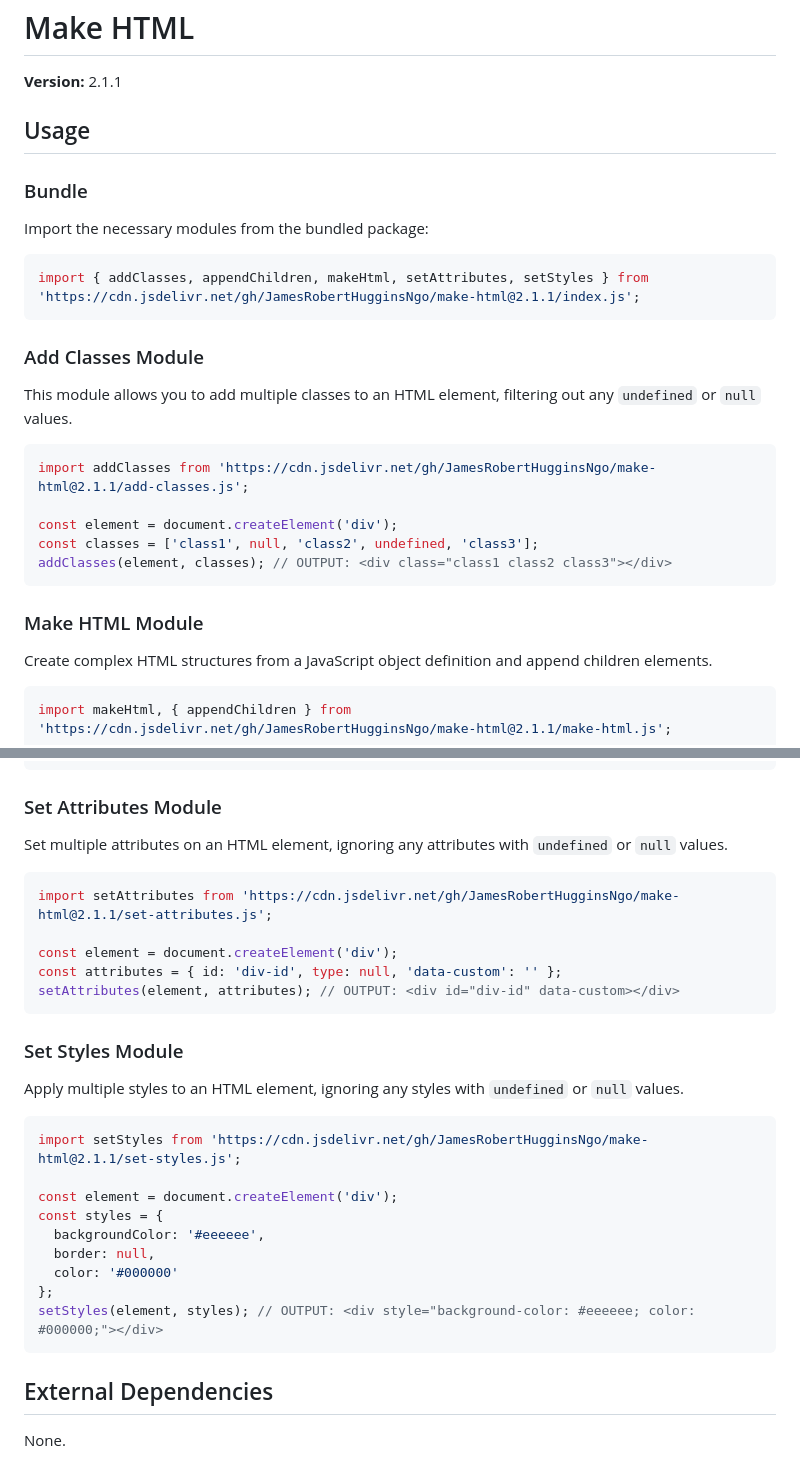
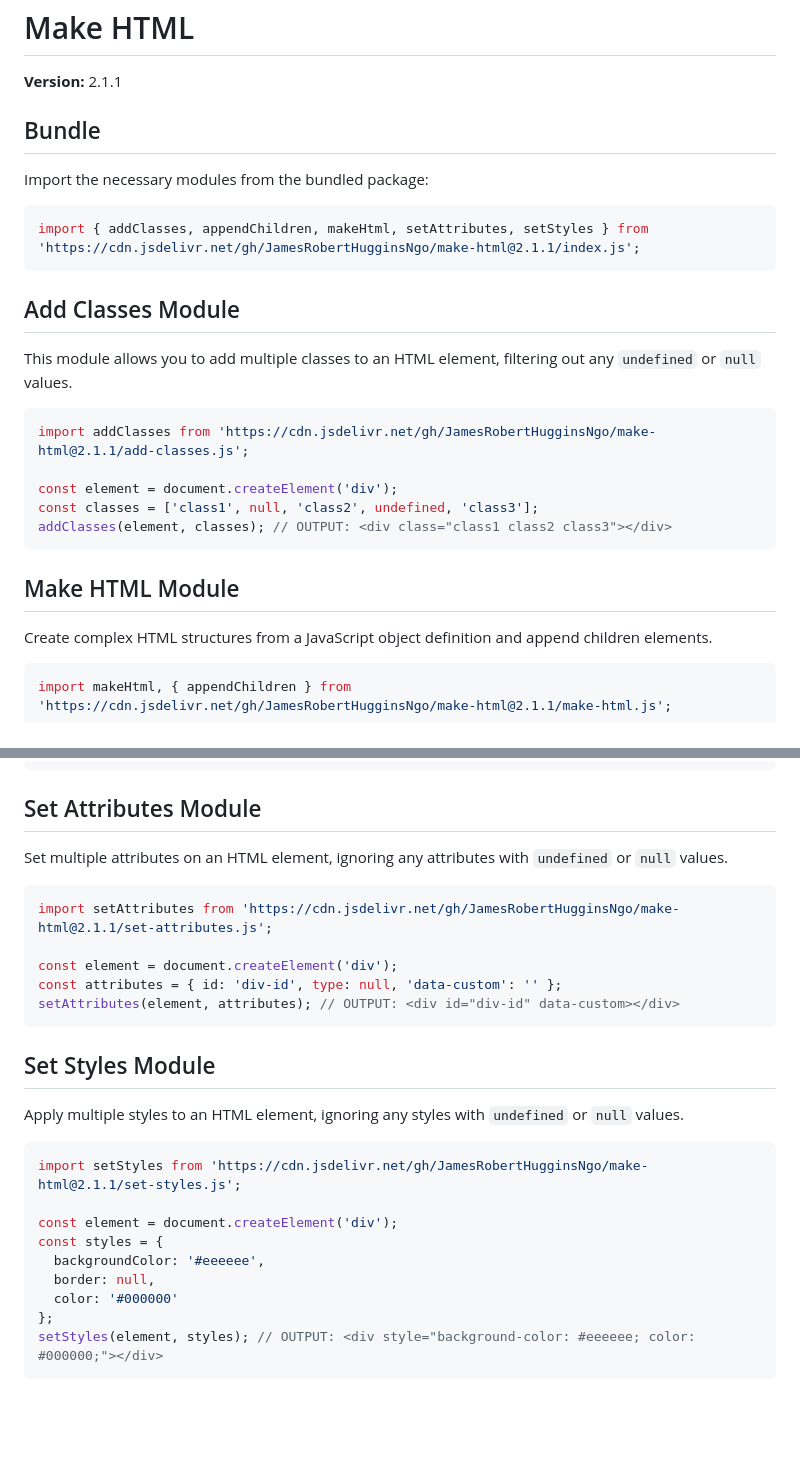
Before and after one commit to JamesRobertHugginsNgo/make-html, a Markdown page: README.md, 2 parts joined by grey strips. GitHub-like rendering; blank space fills up the shorter version.

Commit message:
Remove external dependency section

````diff
--- a/README.md
+++ b/README.md
@@ -2,9 +2,7 @@
 
 **Version:** 2.1.1
 
-## Usage
-
-### Bundle
+## Bundle
 
 Import the necessary modules from the bundled package:
 
@@ -12,7 +10,7 @@ Import the necessary modules from the bundled package:
 import { addClasses, appendChildren, makeHtml, setAttributes, setStyles } from 'https://cdn.jsdelivr.net/gh/JamesRobertHugginsNgo/make-html@2.1.1/index.js';
 ```
 
-### Add Classes Module
+## Add Classes Module
 
 This module allows you to add multiple classes to an HTML element, filtering out any `undefined` or `null` values.
 
@@ -24,7 +22,7 @@ const classes = ['class1', null, 'class2', undefined, 'class3'];
 addClasses(element, classes); // OUTPUT: <div class="class1 class2 class3"></div>
 ```
 
-### Make HTML Module
+## Make HTML Module
 
 Create complex HTML structures from a JavaScript object definition and append children elements.
 
@@ -81,7 +79,7 @@ const svgChildren = [{
 appendChildren(svg, svgChildren, 'http://www.w3.org/2000/svg');
 ```
 
-### Set Attributes Module
+## Set Attributes Module
 
 Set multiple attributes on an HTML element, ignoring any attributes with `undefined` or `null` values.
 
@@ -93,7 +91,7 @@ const attributes = { id: 'div-id', type: null, 'data-custom': '' };
 setAttributes(element, attributes); // OUTPUT: <div id="div-id" data-custom></div>
 ```
 
-### Set Styles Module
+## Set Styles Module
 
 Apply multiple styles to an HTML element, ignoring any styles with `undefined` or `null` values.
 
@@ -108,7 +106,3 @@ const styles = {
 };
 setStyles(element, styles); // OUTPUT: <div style="background-color: #eeeeee; color: #000000;"></div>
 ```
-
-## External Dependencies
-
-None.
````
